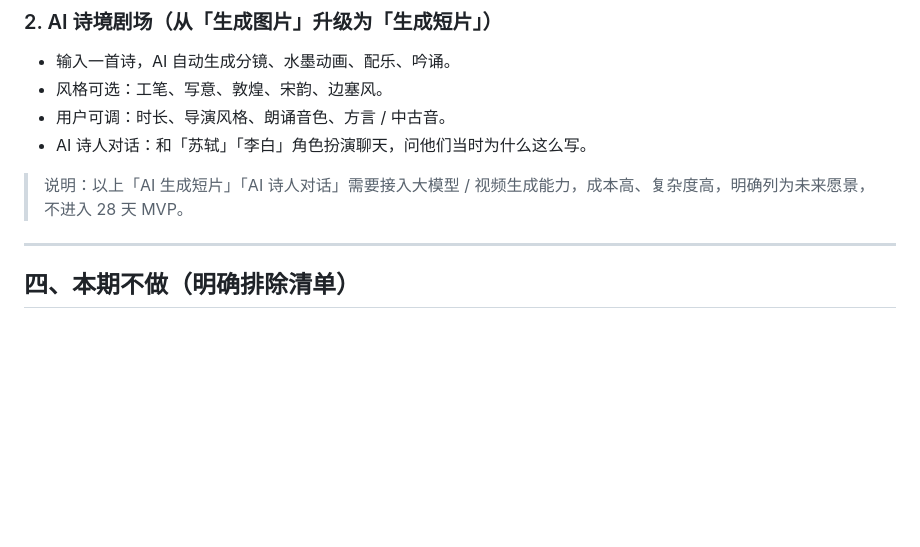
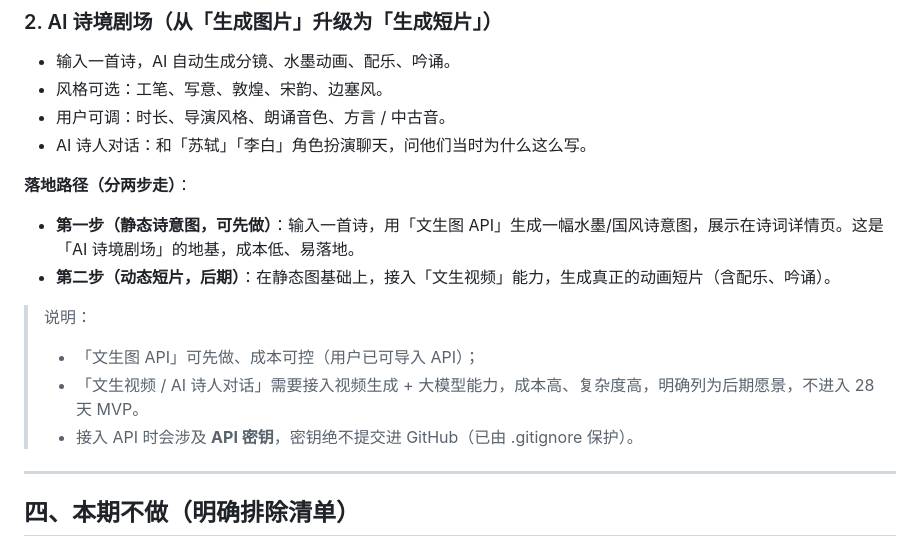
Before and after one commit to XingHo-VibeCoding/shanhe, a Markdown page: research.md, the part around the change. Drawn GitHub-style; blank space fills up the shorter version.

Commit message:
Day 3｜补充 AI 诗境剧场落地路径
改了什么：补充 research.md 未来愿景章节

加了什么：AI 诗境剧场拆分为静态诗意图（可先做）与动态短片（后期），并标注 API 密钥安全

```diff
--- a/research.md
+++ b/research.md
@@ -103,7 +103,15 @@
 - 用户可调：时长、导演风格、朗诵音色、方言 / 中古音。
 - AI 诗人对话：和「苏轼」「李白」角色扮演聊天，问他们当时为什么这么写。
 
-> 说明：以上「AI 生成短片」「AI 诗人对话」需要接入大模型 / 视频生成能力，成本高、复杂度高，明确列为未来愿景，不进入 28 天 MVP。
+**落地路径（分两步走）**：
+
+- **第一步（静态诗意图，可先做）**：输入一首诗，用「文生图 API」生成一幅水墨/国风诗意图，展示在诗词详情页。这是「AI 诗境剧场」的地基，成本低、易落地。
+- **第二步（动态短片，后期）**：在静态图基础上，接入「文生视频」能力，生成真正的动画短片（含配乐、吟诵）。
+
+> 说明：
+> - 「文生图 API」可先做、成本可控（用户已可导入 API）；
+> - 「文生视频 / AI 诗人对话」需要接入视频生成 + 大模型能力，成本高、复杂度高，明确列为后期愿景，不进入 28 天 MVP。
+> - 接入 API 时会涉及 **API 密钥**，密钥绝不提交进 GitHub（已由 .gitignore 保护）。
 
 ---
 
```
